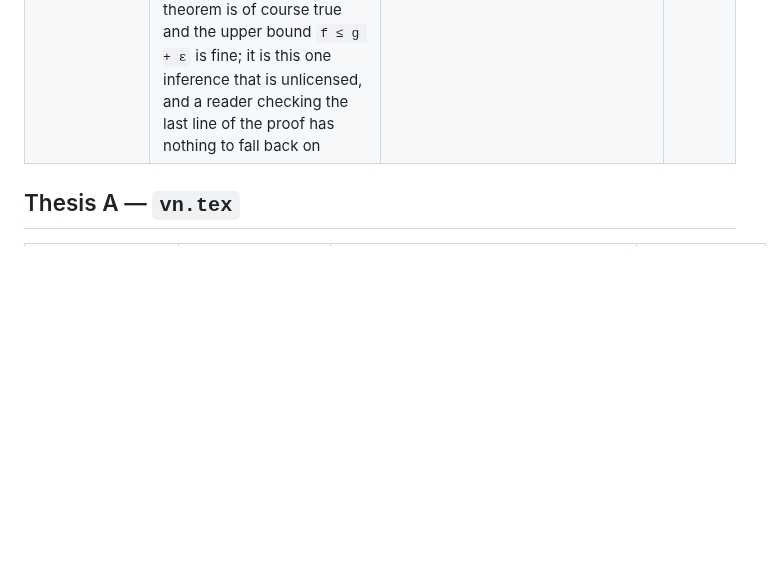
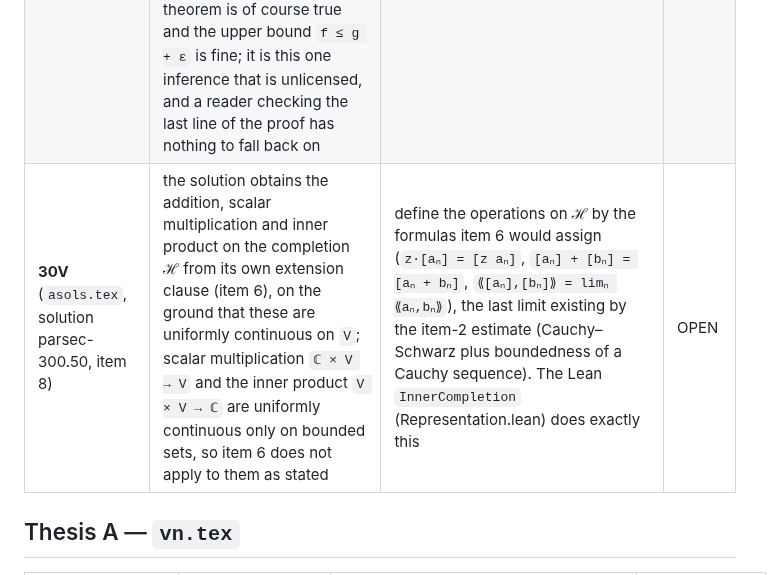
Before and after one commit to westerbaan/theses, a Markdown page: lean/ERRATA.md, the part around the change. Rendered like a GitHub page; blank space fills up the shorter version.

Commit message:
ERRATA 30V filed (the previous commit's message named it before the row was in)
Co-Authored-By: Claude Fable 5.1 <noreply@anthropic.com>
Claude-Session: https://claude.ai/code/session_01AAVNhZNYdfF67S69bFZHu1

```diff
--- a/lean/ERRATA.md
+++ b/lean/ERRATA.md
@@ -29,6 +29,7 @@ time the sources are edited.
 | **14VIII**.3 (`asols.tex`, the solution to `cstar-log-basics`) | the displayed identity `arctan(Re w / Im w) = 2π − arctan(Im w / Re w) = 2π − ∡(1,0,w)` is **false**: the constant is `π/2`, not `2π`, since `arctan x + arctan(1/x) = π/2` for `x > 0`.  At `w = 1+i` the left side is `arctan 1 = π/4` and the middle is `2π − π/4 = 7π/4`.  The printed constant is moreover impossible on its face: **14III** (`cstar.tex`) confines `∡` to `(−π,π)`, so `2π − ∡(1,0,w)` lies in `(π,3π)` and can never equal an `arctan`, which lies in `(−π/2,π/2)` | read `π/2` for `2π`, i.e. `arctan(Re w / Im w) = π/2 − ∡(1,0,w)` for `Im w > 0` (and `−π/2 − ∡(1,0,w)` for `Im w < 0`).  **The argument survives unchanged**: the solution uses the identity only inside the difference `arctan(Re w / Im w) − arctan(Re w' / Im w')`, where the additive constant cancels whatever it is, so the conclusion `= ∡(w,0,w')` is correct as printed.  Only a reader checking the display stumbles | OPEN |
 | **20aI** (`cstar-product-2`, Exercise) | the second paragraph reads "Show that the same description applies to $\cCstar{pu}$ and $\cCstar{pu}$" (cstar.tex:3050-3051) -- the **same category twice**, so the reader cannot tell what the second one was meant to be, and the non-commutative pu case, which is the substance, is not named at all. The parallel first paragraph does it correctly for the miu side ("in $\Cstar{miu}$ and $\cCstar{miu}$"), and the solution `parsec-201.10` proves exactly the missing case, ending "the full subcategories $\cCstar{miu}$ and $\cCstar{pu}$ ... are closed under products" after establishing the universal property in $\Cstar{pu}$ | the first of the two should be `\Cstar{pu}`: "applies to $\Cstar{pu}$ and $\cCstar{pu}$" | OPEN |
 | **27XXIV** (the proof of **27XX**, `stone-weierstrass`) | the closing step picks for each `y ∈ X` an open neighbourhood `U_y` of `y` on which `g(y) − ε ≤ f_y`, justified by the continuity of `f_y` and `f_y(y) = g(y)`, takes a finite subcover `U_{y_1} ∪ ⋯ ∪ U_{y_N} = X`, sets `f := f_{y_1} ∨ ⋯ ∨ f_{y_N}` and concludes `g − ε ≤ f ≤ g + ε`.  **The lower bound does not follow.**  For `x ∈ U_{y_i}` the choice yields only `f(x) ≥ f_{y_i}(x) ≥ g(y_i) − ε` — a bound at the *centre* of the patch — whereas `g(x) − ε` is what is wanted, and nothing relates `g(y_i)` to `g(x)`: the continuity of `g`, which is what would relate them, is not invoked anywhere in this paragraph, though the dual step **27XXIII** does invoke it, for its `V`.  The theorem is of course true and the upper bound `f ≤ g + ε` is fine; it is this one inference that is unlicensed, and a reader checking the last line of the proof has nothing to fall back on | choose `U_y := {z ∈ X : g(z) − ε < f_y(z)}` instead of the printed neighbourhood.  It is open because `g` and `f_y` are continuous, and it contains `y` because `f_y(y) = g(y) > g(y) − ε`, so the covering argument runs verbatim; and now `x ∈ U_{y_i}` gives `f(x) ≥ f_{y_i}(x) > g(x) − ε` directly.  Nothing else in **27XXIV** changes.  Our transcription of the printed proof, `sw_approx` (`A/CStar/Representation.lean`), uses exactly this neighbourhood | OPEN |
+| **30V** (`asols.tex`, solution parsec-300.50, item 8) | the solution obtains the addition, scalar multiplication and inner product on the completion ℋ from its own extension clause (item 6), on the ground that these are uniformly continuous on `V`; scalar multiplication `ℂ × V → V` and the inner product `V × V → ℂ` are uniformly continuous only on bounded sets, so item 6 does not apply to them as stated | define the operations on ℋ by the formulas item 6 would assign (`z·[aₙ] = [z aₙ]`, `[aₙ] + [bₙ] = [aₙ + bₙ]`, `⟪[aₙ],[bₙ]⟫ = limₙ ⟪aₙ,bₙ⟫`), the last limit existing by the item-2 estimate (Cauchy–Schwarz plus boundedness of a Cauchy sequence). The Lean `InnerCompletion` (Representation.lean) does exactly this | OPEN |
 
 ## Thesis A — `vn.tex`
 
```
